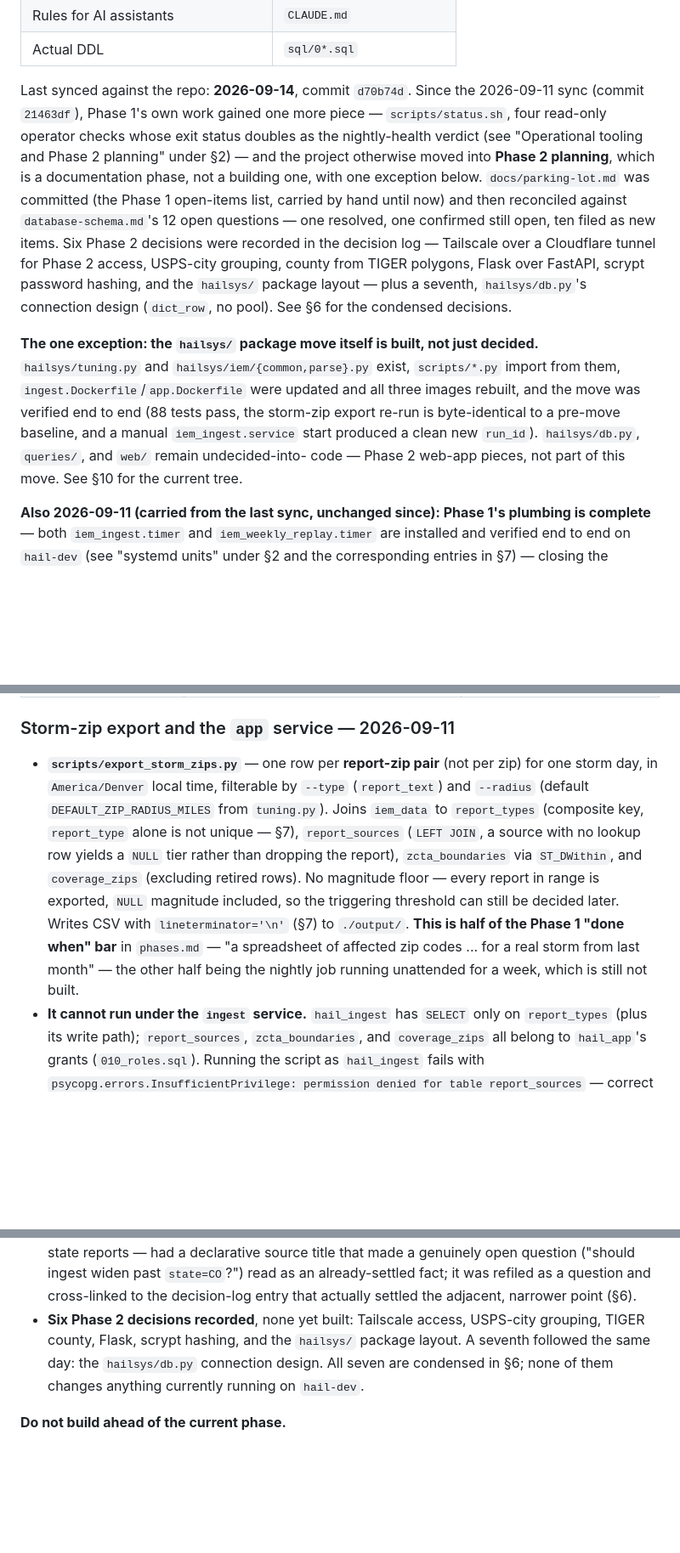
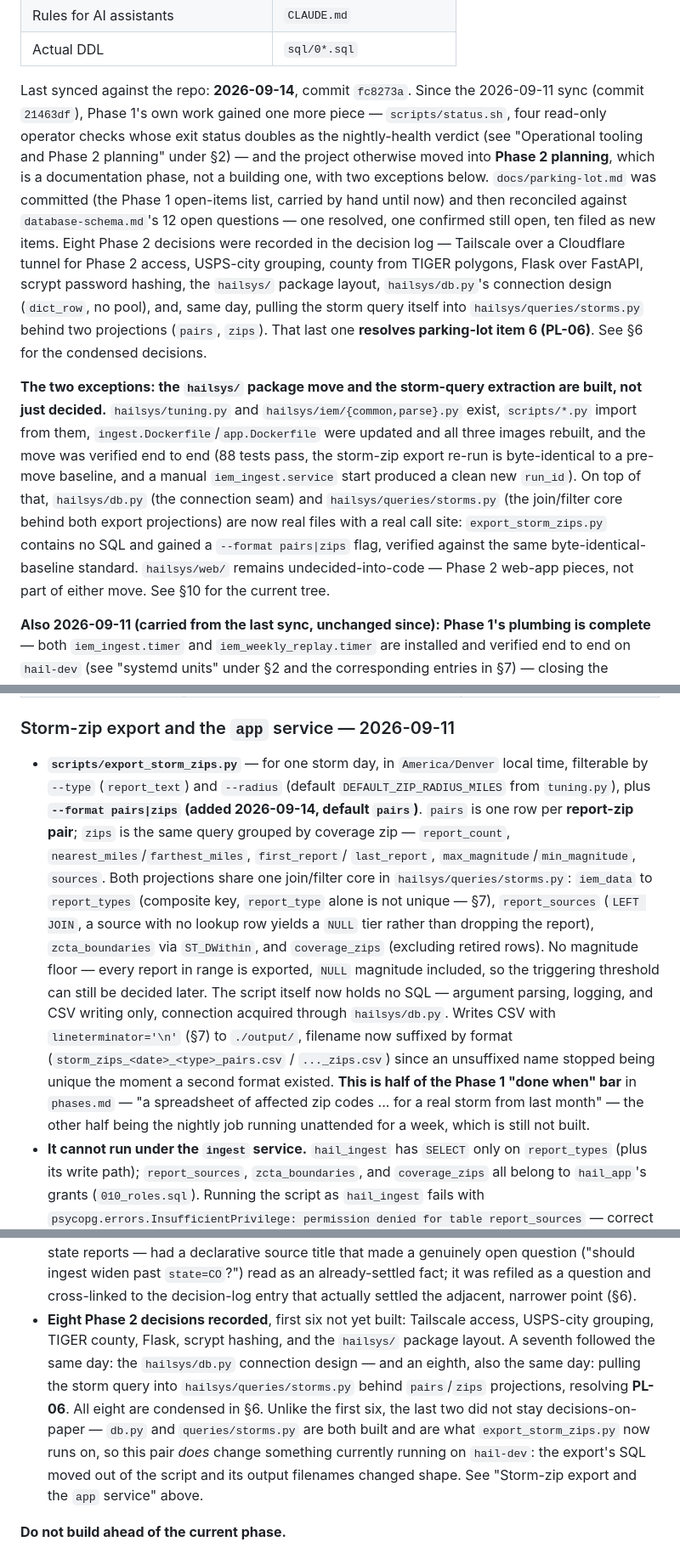
Before and after one commit to justynlarry/Hail-System, a Markdown page: docs/hail-consolidated.md, 3 parts joined by grey strips. Shown at 85% size. Rendered like a GitHub page; blank space fills up the shorter version.

Commit message:
Sync consolidated brief through commit fc8273a
Reflects the --format zips work: export_storm_zips.py now holds no
SQL, hailsys/db.py and hailsys/queries/storms.py are built (not just
decided), repo layout tree updated, and PL-06 marked resolved
throughout.

Co-Authored-By: Claude Sonnet 5 <noreply@anthropic.com>
Claude-Session: https://claude.ai/code/session_01NH8PBcJn8onA8DNSdRuVCY

```diff
--- a/docs/hail-consolidated.md
+++ b/docs/hail-consolidated.md
@@ -19,30 +19,36 @@ disagrees with the files it summarizes, the source files win:
 | Rules for AI assistants | `CLAUDE.md` |
 | Actual DDL | `sql/0*.sql` |
 
-Last synced against the repo: **2026-09-14**, commit `d70b74d`. Since the
+Last synced against the repo: **2026-09-14**, commit `fc8273a`. Since the
 2026-09-11 sync (commit `21463df`), Phase 1's own work gained one more piece —
 `scripts/status.sh`, four read-only operator checks whose exit status doubles
 as the nightly-health verdict (see "Operational tooling and Phase 2 planning"
 under §2) — and the project otherwise moved into **Phase 2 planning**, which
-is a documentation phase, not a building one, with one exception below.
+is a documentation phase, not a building one, with two exceptions below.
 `docs/parking-lot.md` was committed (the Phase 1 open-items list, carried by
 hand until now) and then reconciled against `database-schema.md`'s 12 open
 questions — one resolved, one confirmed still open, ten filed as new items.
-Six Phase 2 decisions were recorded in the decision log — Tailscale over a
+Eight Phase 2 decisions were recorded in the decision log — Tailscale over a
 Cloudflare tunnel for Phase 2 access, USPS-city grouping, county from TIGER
-polygons, Flask over FastAPI, scrypt password hashing, and the `hailsys/`
-package layout — plus a seventh, `hailsys/db.py`'s connection design
-(`dict_row`, no pool). See §6 for the condensed decisions.
+polygons, Flask over FastAPI, scrypt password hashing, the `hailsys/`
+package layout, `hailsys/db.py`'s connection design (`dict_row`, no pool),
+and, same day, pulling the storm query itself into `hailsys/queries/storms.py`
+behind two projections (`pairs`, `zips`). That last one **resolves
+parking-lot item 6 (PL-06)**. See §6 for the condensed decisions.
 
-**The one exception: the `hailsys/` package move itself is built, not just
-decided.** `hailsys/tuning.py` and `hailsys/iem/{common,parse}.py` exist,
-`scripts/*.py` import from them, `ingest.Dockerfile`/`app.Dockerfile` were
-updated and all three images rebuilt, and the move was verified end to end
-(88 tests pass, the storm-zip export re-run is byte-identical to a
-pre-move baseline, and a manual `iem_ingest.service` start produced a clean
-new `run_id`). `hailsys/db.py`, `queries/`, and `web/` remain undecided-into-
-code — Phase 2 web-app pieces, not part of this move. See §10 for the current
-tree.
+**The two exceptions: the `hailsys/` package move and the storm-query
+extraction are built, not just decided.** `hailsys/tuning.py` and
+`hailsys/iem/{common,parse}.py` exist, `scripts/*.py` import from them,
+`ingest.Dockerfile`/`app.Dockerfile` were updated and all three images
+rebuilt, and the move was verified end to end (88 tests pass, the storm-zip
+export re-run is byte-identical to a pre-move baseline, and a manual
+`iem_ingest.service` start produced a clean new `run_id`). On top of that,
+`hailsys/db.py` (the connection seam) and `hailsys/queries/storms.py` (the
+join/filter core behind both export projections) are now real files with a
+real call site: `export_storm_zips.py` contains no SQL and gained a
+`--format pairs|zips` flag, verified against the same byte-identical-baseline
+standard. `hailsys/web/` remains undecided-into-code — Phase 2 web-app
+pieces, not part of either move. See §10 for the current tree.
 
 **Also 2026-09-11 (carried from the last sync, unchanged since): Phase 1's
 plumbing is complete** — both `iem_ingest.timer` and `iem_weekly_replay.timer`
@@ -210,20 +216,28 @@ any literal SQL that names it, which is why `010` grants `CONNECT` through
 
 ### Storm-zip export and the `app` service — 2026-09-11
 
-- **`scripts/export_storm_zips.py`** — one row per **report-zip pair** (not per
-  zip) for one storm day, in `America/Denver` local time, filterable by
-  `--type` (`report_text`) and `--radius` (default `DEFAULT_ZIP_RADIUS_MILES`
-  from `tuning.py`). Joins `iem_data` to `report_types` (composite key,
-  `report_type` alone is not unique — §7), `report_sources` (`LEFT JOIN`, a
-  source with no lookup row yields a `NULL` tier rather than dropping the
-  report), `zcta_boundaries` via `ST_DWithin`, and `coverage_zips` (excluding
-  retired rows). No magnitude floor — every report in range is exported,
-  `NULL` magnitude included, so the triggering threshold can still be decided
-  later. Writes CSV with `lineterminator='\n'` (§7) to `./output/`.
-  **This is half of the Phase 1 "done when" bar** in `phases.md` — "a
-  spreadsheet of affected zip codes ... for a real storm from last month" — the
-  other half being the nightly job running unattended for a week, which is
-  still not built.
+- **`scripts/export_storm_zips.py`** — for one storm day, in `America/Denver`
+  local time, filterable by `--type` (`report_text`) and `--radius` (default
+  `DEFAULT_ZIP_RADIUS_MILES` from `tuning.py`), plus **`--format pairs|zips`
+  (added 2026-09-14, default `pairs`)**. `pairs` is one row per
+  **report-zip pair**; `zips` is the same query grouped by coverage zip —
+  `report_count`, `nearest_miles`/`farthest_miles`, `first_report`/
+  `last_report`, `max_magnitude`/`min_magnitude`, `sources`. Both projections
+  share one join/filter core in `hailsys/queries/storms.py`: `iem_data` to
+  `report_types` (composite key, `report_type` alone is not unique — §7),
+  `report_sources` (`LEFT JOIN`, a source with no lookup row yields a `NULL`
+  tier rather than dropping the report), `zcta_boundaries` via `ST_DWithin`,
+  and `coverage_zips` (excluding retired rows). No magnitude floor — every
+  report in range is exported, `NULL` magnitude included, so the triggering
+  threshold can still be decided later. The script itself now holds no SQL —
+  argument parsing, logging, and CSV writing only, connection acquired through
+  `hailsys/db.py`. Writes CSV with `lineterminator='\n'` (§7) to `./output/`,
+  filename now suffixed by format (`storm_zips_<date>_<type>_pairs.csv` /
+  `..._zips.csv`) since an unsuffixed name stopped being unique the moment a
+  second format existed. **This is half of the Phase 1 "done when" bar** in
+  `phases.md` — "a spreadsheet of affected zip codes ... for a real storm from
+  last month" — the other half being the nightly job running unattended for a
+  week, which is still not built.
 - **It cannot run under the `ingest` service.** `hail_ingest` has `SELECT` only
   on `report_types` (plus its write path); `report_sources`, `zcta_boundaries`,
   and `coverage_zips` all belong to `hail_app`'s grants (`010_roles.sql`).
@@ -376,11 +390,18 @@ phase-appropriate" the earlier sync anticipated — `iem_parse.py` takes its
   ingest widen past `state=CO`?") read as an already-settled fact; it was
   refiled as a question and cross-linked to the decision-log entry that
   actually settled the adjacent, narrower point (§6).
-- **Six Phase 2 decisions recorded**, none yet built: Tailscale access,
+- **Eight Phase 2 decisions recorded**, first six not yet built: Tailscale access,
   USPS-city grouping, TIGER county, Flask, scrypt hashing, and the `hailsys/`
   package layout. A seventh followed the same day: the `hailsys/db.py`
-  connection design. All seven are condensed in §6; none of them changes
-  anything currently running on `hail-dev`.
+  connection design — and an eighth, also the same day: pulling the storm
+  query into `hailsys/queries/storms.py` behind `pairs`/`zips` projections,
+  resolving **PL-06**. All eight are condensed in §6. Unlike the first six,
+  the last two did not stay decisions-on-paper — `db.py` and
+  `queries/storms.py` are both built and are what `export_storm_zips.py`
+  now runs on, so this pair *does* change something currently running on
+  `hail-dev`: the export's SQL moved out of the script and its output
+  filenames changed shape. See "Storm-zip export and the `app` service"
+  above.
 
 **Do not build ahead of the current phase.**
 
```
Also changed, not shown: other parts of docs/hail-consolidated.md (+43 -5 lines).
